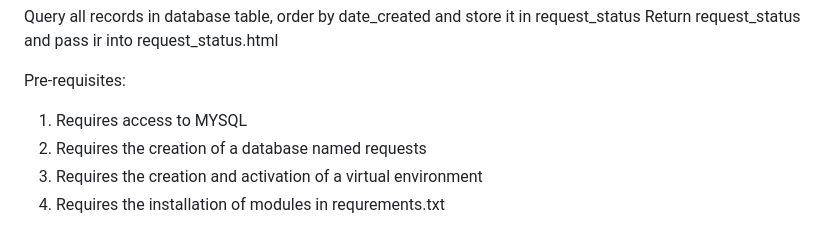
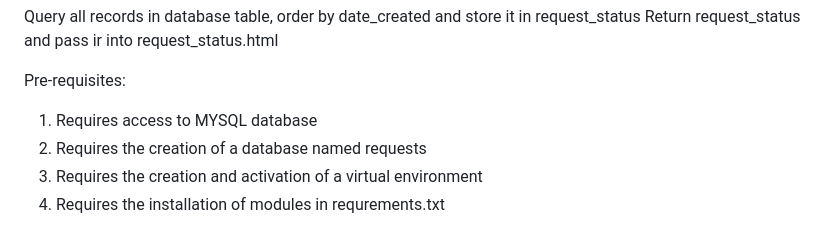
Before and after one commit to vicllano/Holiday-requests-, a Markdown page: README.md, the part around the change. GitHub-like rendering.

```diff
--- a/README.md
+++ b/README.md
@@ -44,7 +44,7 @@ Return request_status and pass ir into request_status.html
 
 Pre-requisites:
 
-1. Requires access to MYSQL
+1. Requires access to MYSQL database
 2. Requires the creation of a database named requests
 3. Requires the creation and activation of a virtual environment
 4. Requires the installation of modules in requrements.txt
```
